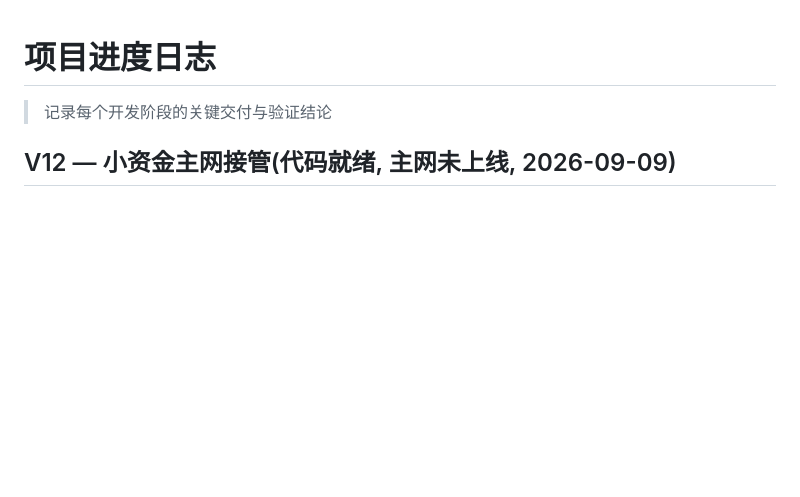
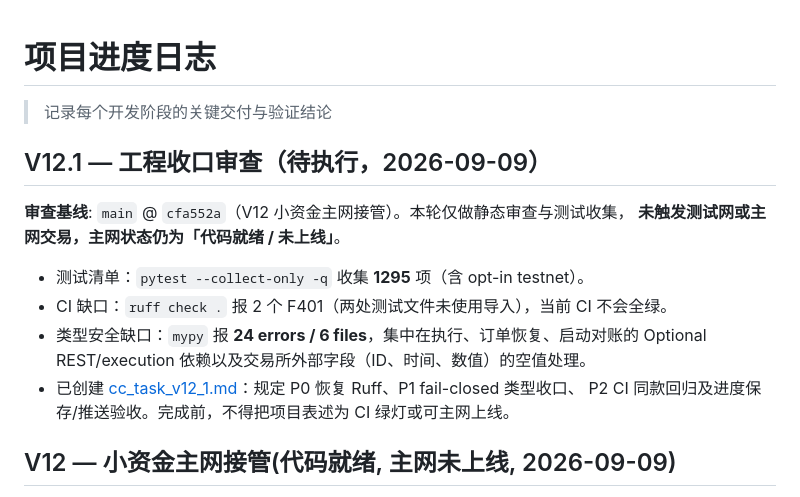
Before and after one commit to Tialon/adaptiveTrading, a Markdown page: docs/progress.md, the part around the change. GitHub-like rendering; blank space fills up the shorter version.

```diff
--- a/docs/progress.md
+++ b/docs/progress.md
@@ -1,6 +1,18 @@
 # 项目进度日志
 
 > 记录每个开发阶段的关键交付与验证结论
+
+## V12.1 — 工程收口审查（待执行，2026-09-09）
+
+**审查基线**: `main` @ `cfa552a`（V12 小资金主网接管）。本轮仅做静态审查与测试收集，
+**未触发测试网或主网交易，主网状态仍为「代码就绪 / 未上线」**。
+
+- 测试清单：`pytest --collect-only -q` 收集 **1295** 项（含 opt-in testnet）。
+- CI 缺口：`ruff check .` 报 2 个 F401（两处测试文件未使用导入），当前 CI 不会全绿。
+- 类型安全缺口：`mypy` 报 **24 errors / 6 files**，集中在执行、订单恢复、启动对账的
+  Optional REST/execution 依赖以及交易所外部字段（ID、时间、数值）的空值处理。
+- 已创建 [cc_task_v12_1.md](../cc_task_v12_1.md)：规定 P0 恢复 Ruff、P1 fail-closed 类型收口、
+  P2 CI 同款回归及进度保存/推送验收。完成前，不得把项目表述为 CI 绿灯或可主网上线。
 
 ## V12 — 小资金主网接管(代码就绪, 主网未上线, 2026-09-09)
 
```
Also changed, not shown: README.md (+4 -2 lines), cc_task_v12_1.md (added, +61 -0 lines).
